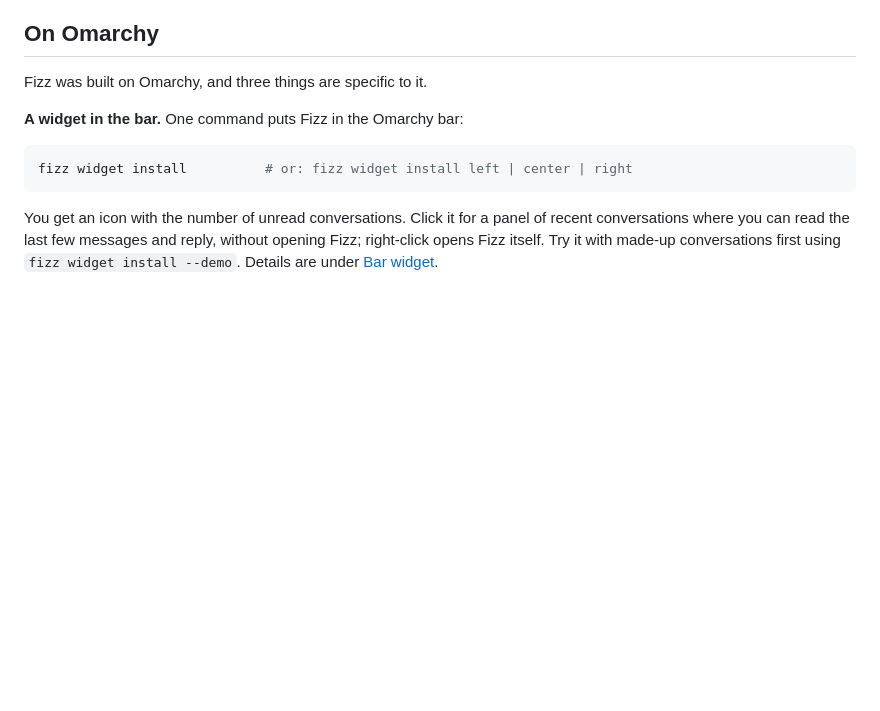
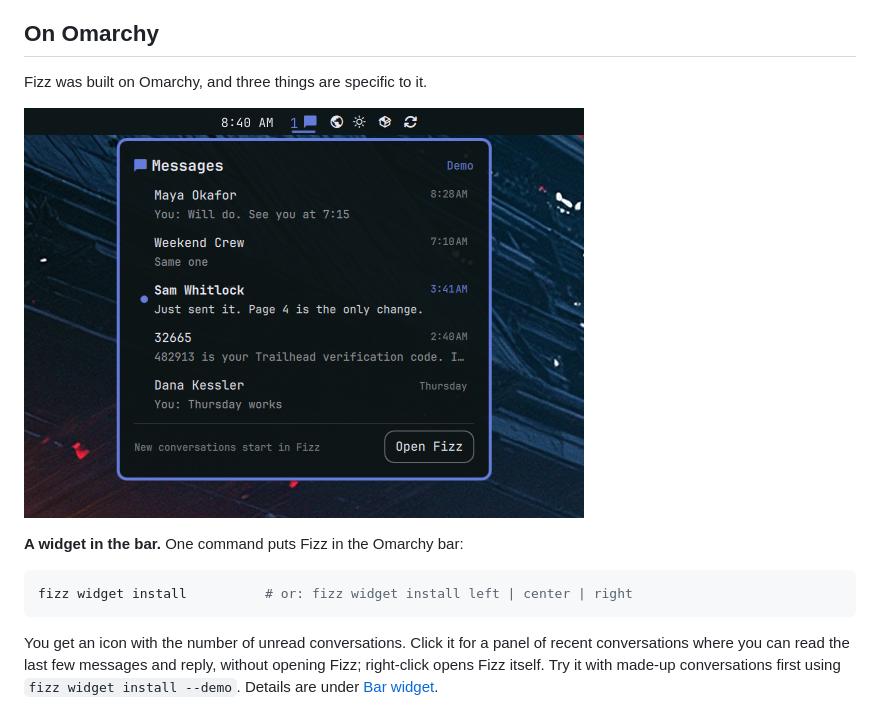
Before and after one commit to eehkay/fizz, a Markdown page: README.md, the part around the change. Drawn GitHub-style; pictures changed too: docs/widget.png (added); blank space fills up the shorter version.

Commit message:
README: a screenshot of the bar widget
Taken in the widget's demo mode, so the conversations are made up.

Co-Authored-By: Claude Fable 5.2 <noreply@anthropic.com>

```diff
--- a/README.md
+++ b/README.md
@@ -153,6 +153,8 @@ conversations private.
 ## On Omarchy
 
 Fizz was built on Omarchy, and three things are specific to it.
+
+![The Fizz widget in the Omarchy bar: an unread count beside the icon, and a panel listing recent conversations](docs/widget.png)
 
 **A widget in the bar.** One command puts Fizz in the Omarchy bar:
 
```
